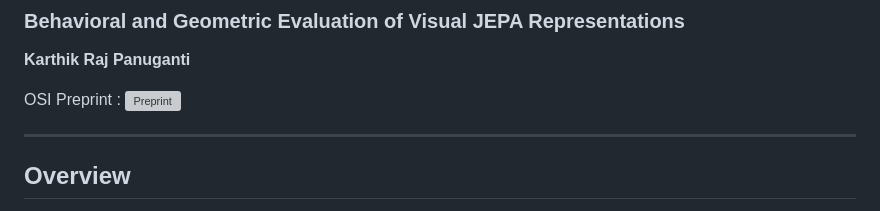
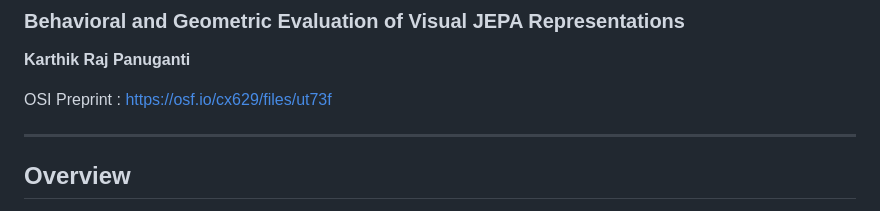
Before and after one commit to KARTHIK1749/Behavioral-and-Geometric-Evaluation-of-Visual-JEPA-Representations, a Markdown page: README.md, the part around the change. Rendered like a GitHub page; grey boxes are pictures that could not be loaded.

Commit message:
Included OSF preprint Link

```diff
--- a/README.md
+++ b/README.md
@@ -15,7 +15,7 @@ This repository contains the official codebase and experimental framework accomp
 
 **Karthik Raj Panuganti**
 
-OSI Preprint : ![Preprint](https://osf.io/cx629/files/ut73f)
+OSI Preprint : https://osf.io/cx629/files/ut73f
 
 ---
 
```
